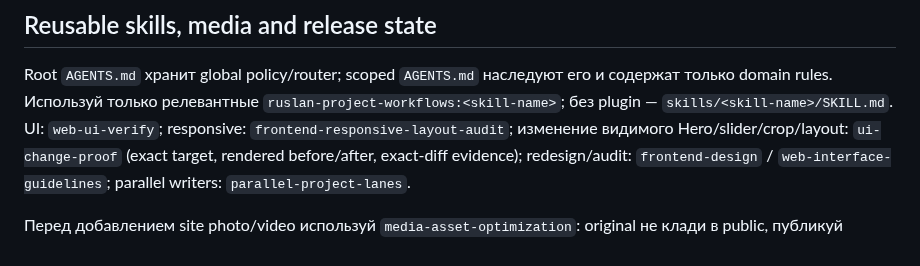
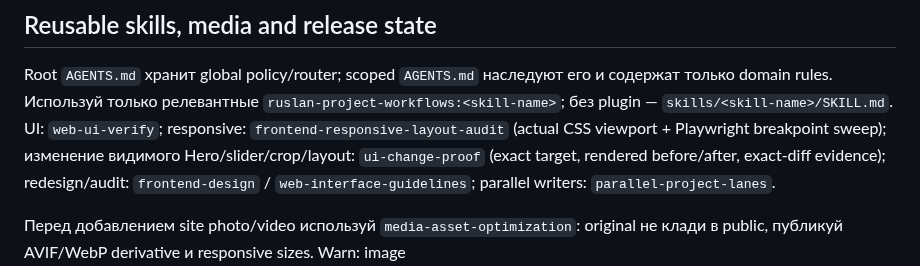
Before and after one commit to timurgromov/analiznish, a Markdown page: AGENTS.md, the part around the change. Drawn GitHub-style.

Commit message:
Require responsive viewport sweeps

```diff
--- a/AGENTS.md
+++ b/AGENTS.md
@@ -169,7 +169,8 @@ Meaningful change:
 Root `AGENTS.md` хранит global policy/router; scoped `AGENTS.md` наследуют его и
 содержат только domain rules. Используй только релевантные
 `ruslan-project-workflows:<skill-name>`; без plugin — `skills/<skill-name>/SKILL.md`.
-UI: `web-ui-verify`; responsive: `frontend-responsive-layout-audit`; изменение
+UI: `web-ui-verify`; responsive: `frontend-responsive-layout-audit` (actual CSS
+viewport + Playwright breakpoint sweep); изменение
 видимого Hero/slider/crop/layout: `ui-change-proof` (exact target, rendered
 before/after, exact-diff evidence); redesign/audit: `frontend-design` /
 `web-interface-guidelines`; parallel writers: `parallel-project-lanes`.
```
